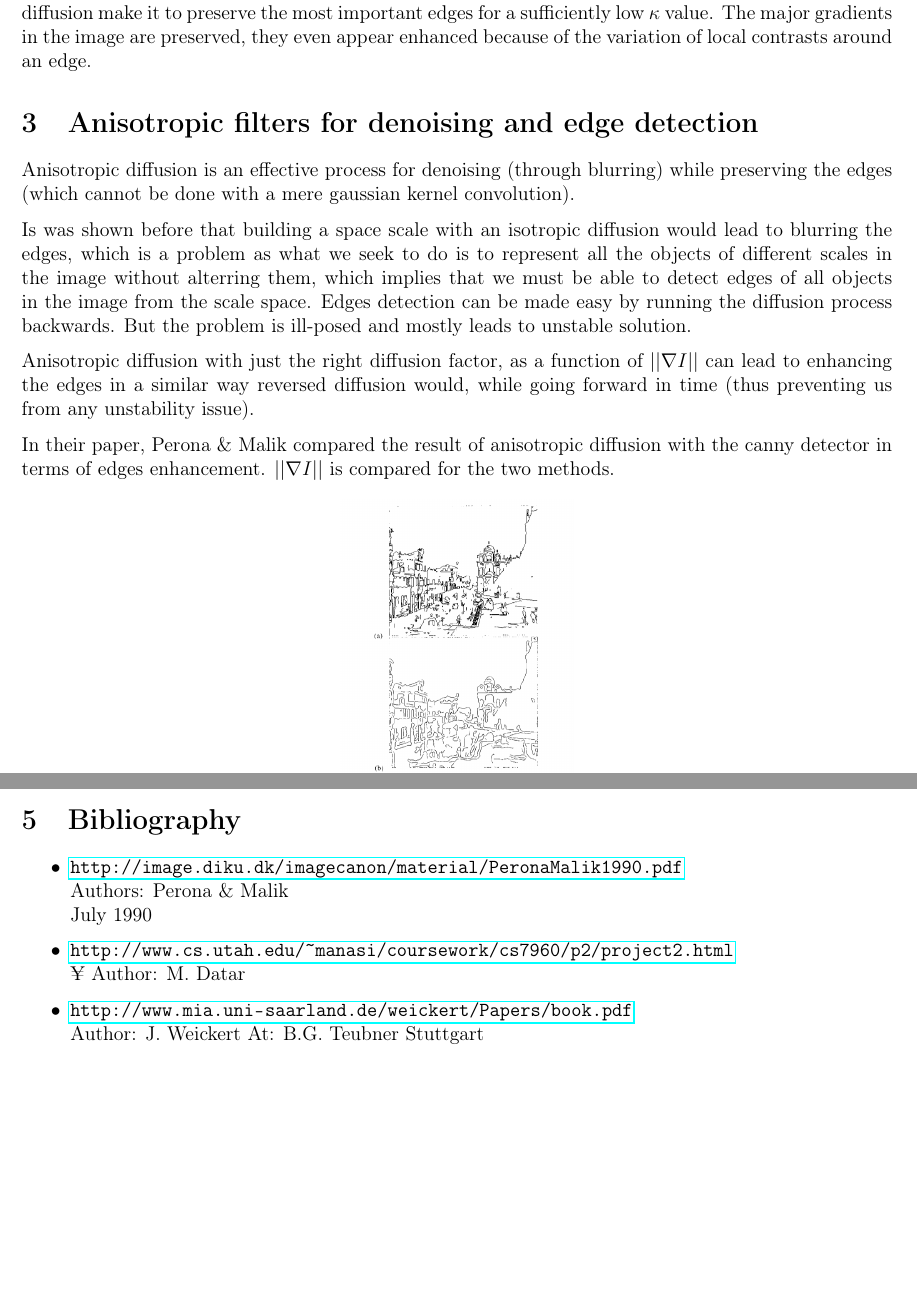
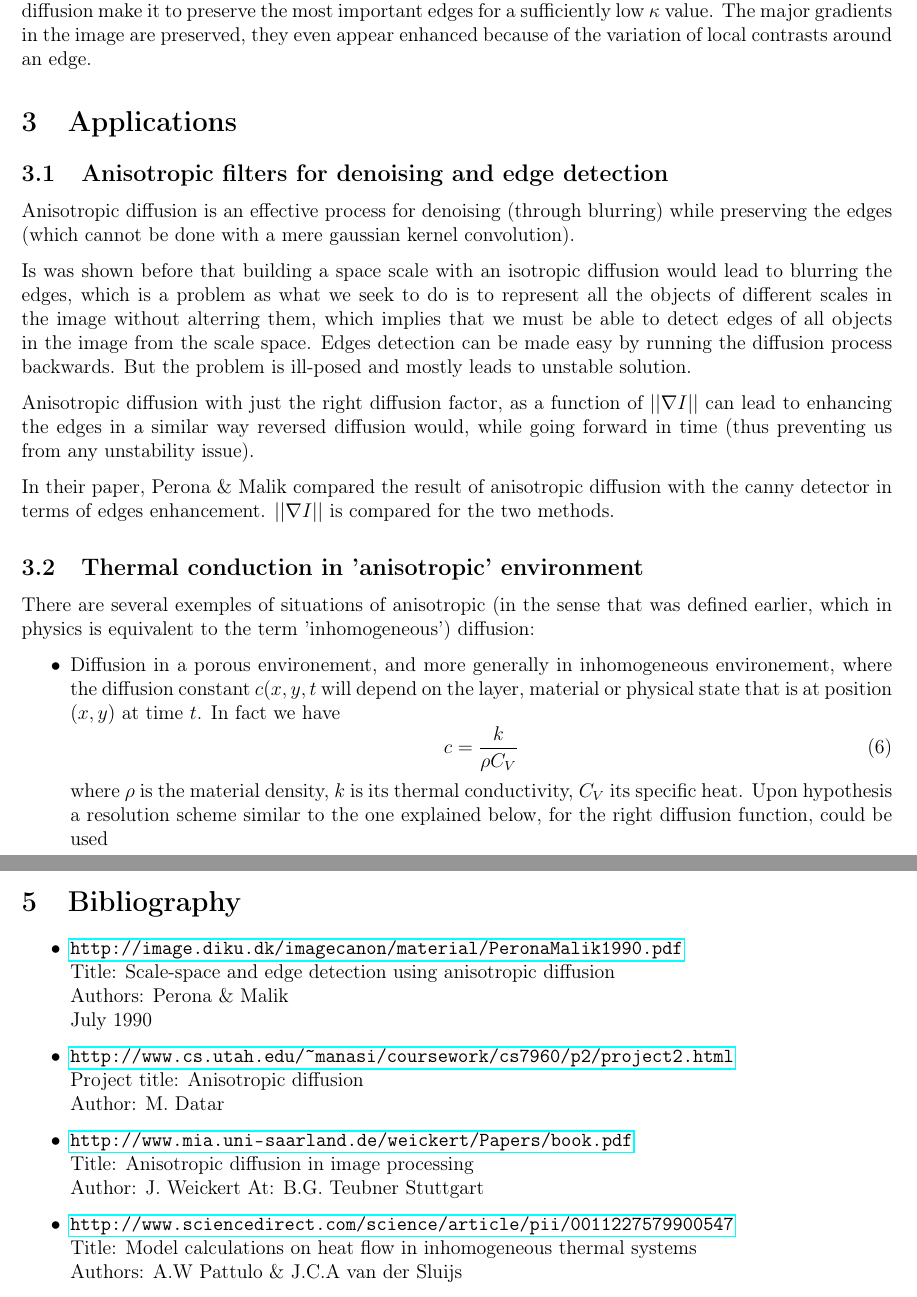
Before and after one commit to slebastard/TIVA_anisotropic_diffusion, a LaTeX document (report/Project_summary.tex): two parts of pages 3 and 5 of 5, joined at a grey line, cut so that both start at the same text, the shorter picture padded with empty space. Compiled offline with pdfLaTeX.

Commit message:
Bibliography modified, comment on applications of anisotropic diffusion in physics added

```diff
--- a/report/Project_summary.tex
+++ b/report/Project_summary.tex
@@ -101,7 +101,9 @@ From this anisotropic diffusion we can generate anisotropic scale space that hav
 
 As can be seen in the results (page 4), the low-resolution image that was generated through anisotropic diffusion make it to preserve the most important edges for a sufficiently low $\kappa$ value. The major gradients in the image are preserved, they even appear enhanced because of the variation of local contrasts around an edge.
 
-\section{Anisotropic filters for denoising and edge detection}
+\section{Applications}
+
+\subsection{Anisotropic filters for denoising and edge detection}
 
 Anisotropic diffusion is an effective process for denoising (through blurring) while preserving the edges (which cannot be done with a mere gaussian kernel convolution).
 
@@ -111,6 +113,18 @@ Edges detection can be made easy by running the diffusion process backwards. But
 Anisotropic diffusion with just the right diffusion factor, as a function of $|| \nabla I||$ can lead to enhancing the edges in a similar way reversed diffusion would, while going forward in time (thus preventing us from any unstability issue).
 
 In their paper, Perona \& Malik compared the result of anisotropic diffusion with the canny detector in terms of edges enhancement. $|| \nabla I ||$ is compared for the two methods.
+
+\subsection{Thermal conduction in 'anisotropic' environment}
+
+There are several exemples of situations of anisotropic (in the sense that was defined earlier, which in physics is equivalent to the term 'inhomogeneous') diffusion:
+\begin{itemize}
+	\item Diffusion in a porous environement, and more generally in inhomogeneous environement, where the diffusion constant $c(x,y,t$ will depend on the layer, material or physical state that is at position $(x,y)$ at time $t$. In fact we have
+	\begin{equation}
+	c = \frac{k}{\rho C_{V}}
+	\end{equation}
+	where $\rho$ is the material density, $k$ is its thermal conductivity, $C_{V}$ its specific heat.
+	Upon hypothesis a resolution scheme similar to the one explained below, for the right diffusion function, could be used
+\end{itemize}
 
 \begin{figure}[h]
 	\centering
@@ -167,13 +181,19 @@ Once again you can checkout the code as well as the solutions and ressources use
 \section{Bibliography}
 \begin{itemize}
 	\item \url{http://image.diku.dk/imagecanon/material/PeronaMalik1990.pdf}\\
+	Title: Scale-space and edge detection using anisotropic diffusion\\
 	Authors: Perona \& Malik\\
 	July 1990
-	\item \url{http://www.cs.utah.edu/~manasi/coursework/cs7960/p2/project2.html}\\¥
+	\item \url{http://www.cs.utah.edu/~manasi/coursework/cs7960/p2/project2.html}\\
+	Project title: Anisotropic diffusion\\
 	Author: M. Datar
 	\item \url{http://www.mia.uni-saarland.de/weickert/Papers/book.pdf}\\
+	Title: Anisotropic diffusion in image processing\\
 	Author: J. Weickert
 	At: B.G. Teubner Stuttgart
+	\item \url{http://www.sciencedirect.com/science/article/pii/0011227579900547}\\
+	Title: Model calculations on heat flow in inhomogeneous thermal systems\\
+	Authors: A.W Pattulo \& J.C.A van der Sluijs
 \end{itemize}
 
 
```
Also changed, not shown: report/Project_summary.pdf, 4 other files.
